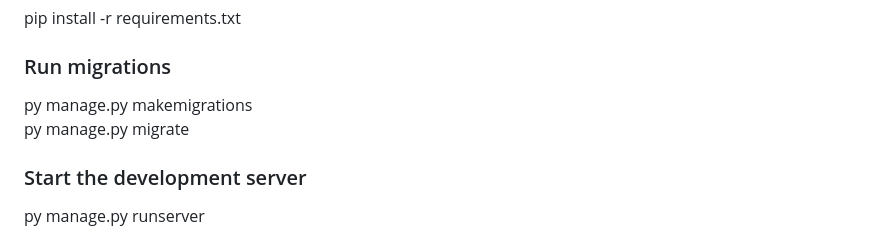
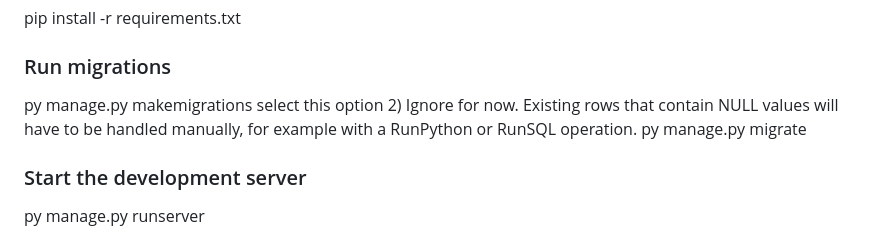
Before and after one commit to eece-4081-fall-2025/Team-7-Family-Budget-Repo, a Markdown page: README.md, the part around the change. GitHub-like rendering.

```diff
--- a/README.md
+++ b/README.md
@@ -66,6 +66,7 @@ venv\Scripts\activate
 pip install -r requirements.txt
 ### Run migrations
 py manage.py makemigrations
+select this option 2) Ignore for now. Existing rows that contain NULL values will have to be handled manually, for example with a RunPython or RunSQL operation.
 py manage.py migrate
 
 
```
